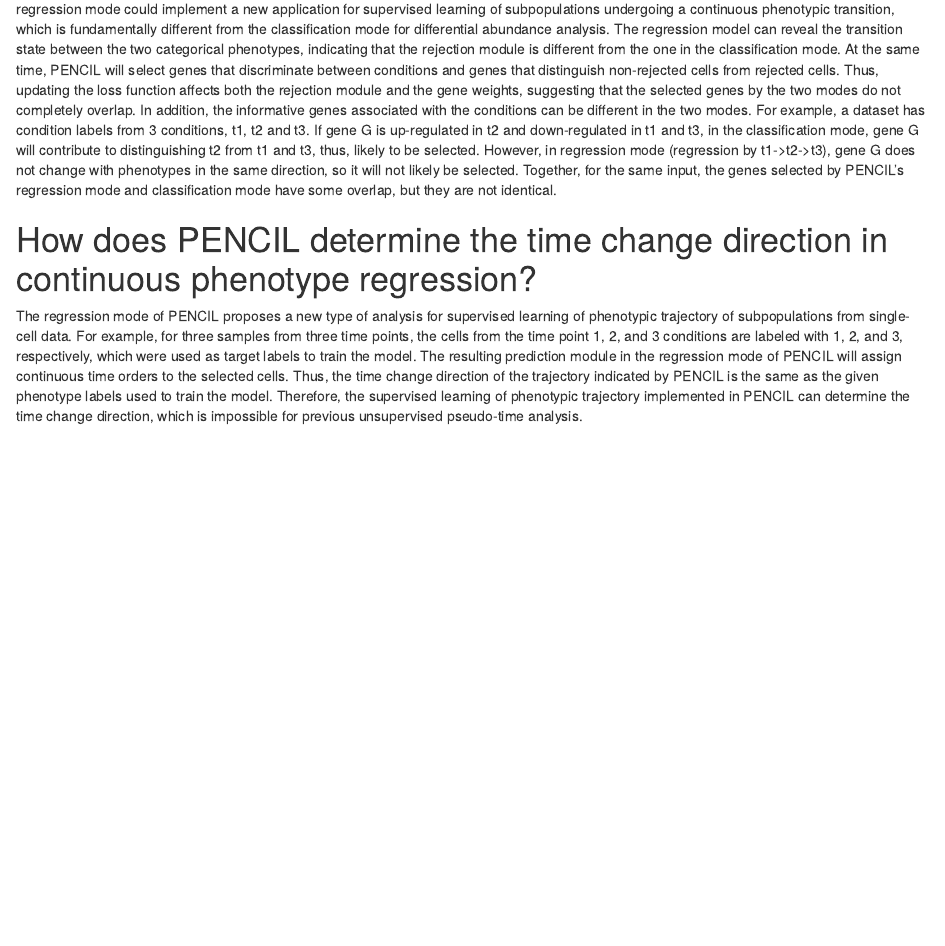
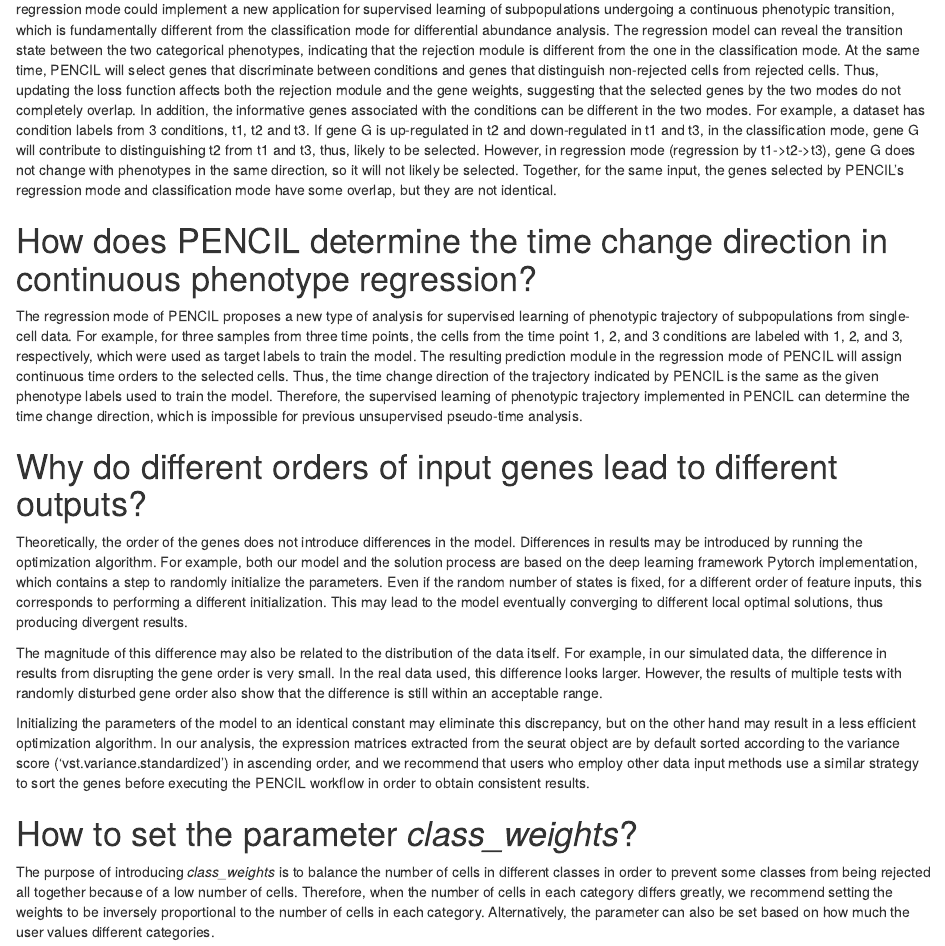
Before and after one commit to cliffren/PENCIL, an R Markdown document (examples/FAQ/PENCIL_FAQ.Rmd): the page in a window 1100 px wide, from 730 px down before the commit and from 770 px down after it, so that both start at the same text. The pictures show the output file examples/FAQ/PENCIL_FAQ.html that the author committed with the source, opened offline.

Commit message:
Updata FAQ

```diff
--- a/examples/FAQ/PENCIL_FAQ.Rmd
+++ b/examples/FAQ/PENCIL_FAQ.Rmd
@@ -29,3 +29,15 @@
 # How does PENCIL determine the time change direction in continuous phenotype regression?
 
 The regression mode of PENCIL proposes a new type of analysis for supervised learning of phenotypic trajectory of subpopulations from single-cell data. For example, for three samples from three time points, the cells from the time point 1, 2, and 3 conditions are labeled with 1, 2, and 3, respectively, which were used as target labels to train the model. The resulting prediction module in the regression mode of PENCIL will assign continuous time orders to the selected cells. Thus, the time change direction of the trajectory indicated by PENCIL is the same as the given phenotype labels used to train the model. Therefore, the supervised learning of phenotypic trajectory implemented in PENCIL can determine the time change direction, which is impossible for previous unsupervised pseudo-time analysis.
+
+# Why do different orders of input genes lead to different outputs?
+
+Theoretically, the order of the genes does not introduce differences in the model. Differences in results may be introduced by running the optimization algorithm. For example, both our model and the solution process are based on the deep learning framework Pytorch implementation, which contains a step to randomly initialize the parameters. Even if the random number of states is fixed, for a different order of feature inputs, this corresponds to performing a different initialization. This may lead to the model eventually converging to different local optimal solutions, thus producing divergent results.
+
+The magnitude of this difference may also be related to the distribution of the data itself. For example, in our simulated data, the difference in results from disrupting the gene order is very small. In the real data used, this difference looks larger. However, the results of multiple tests with randomly disturbed gene order also show that the difference is still within an acceptable range.
+
+Initializing the parameters of the model to an identical constant may eliminate this discrepancy, but on the other hand may result in a less efficient optimization algorithm. In our analysis, the expression matrices extracted from the seurat object are by default sorted according to the variance score ('vst.variance.standardized') in ascending order, and we recommend that users who employ other data input methods use a similar strategy to sort the genes before executing the PENCIL workflow in order to obtain consistent results.
+
+# How to set the parameter *class_weights*?
+
+The purpose of introducing *class_weights* is to balance the number of cells in different classes in order to prevent some classes from being rejected all together because of a low number of cells. Therefore, when the number of cells in each category differs greatly, we recommend setting the weights to be inversely proportional to the number of cells in each category. Alternatively, the parameter can also be set based on how much the user values different categories.
```
Also changed, not shown: examples/FAQ/PENCIL_FAQ.html.
